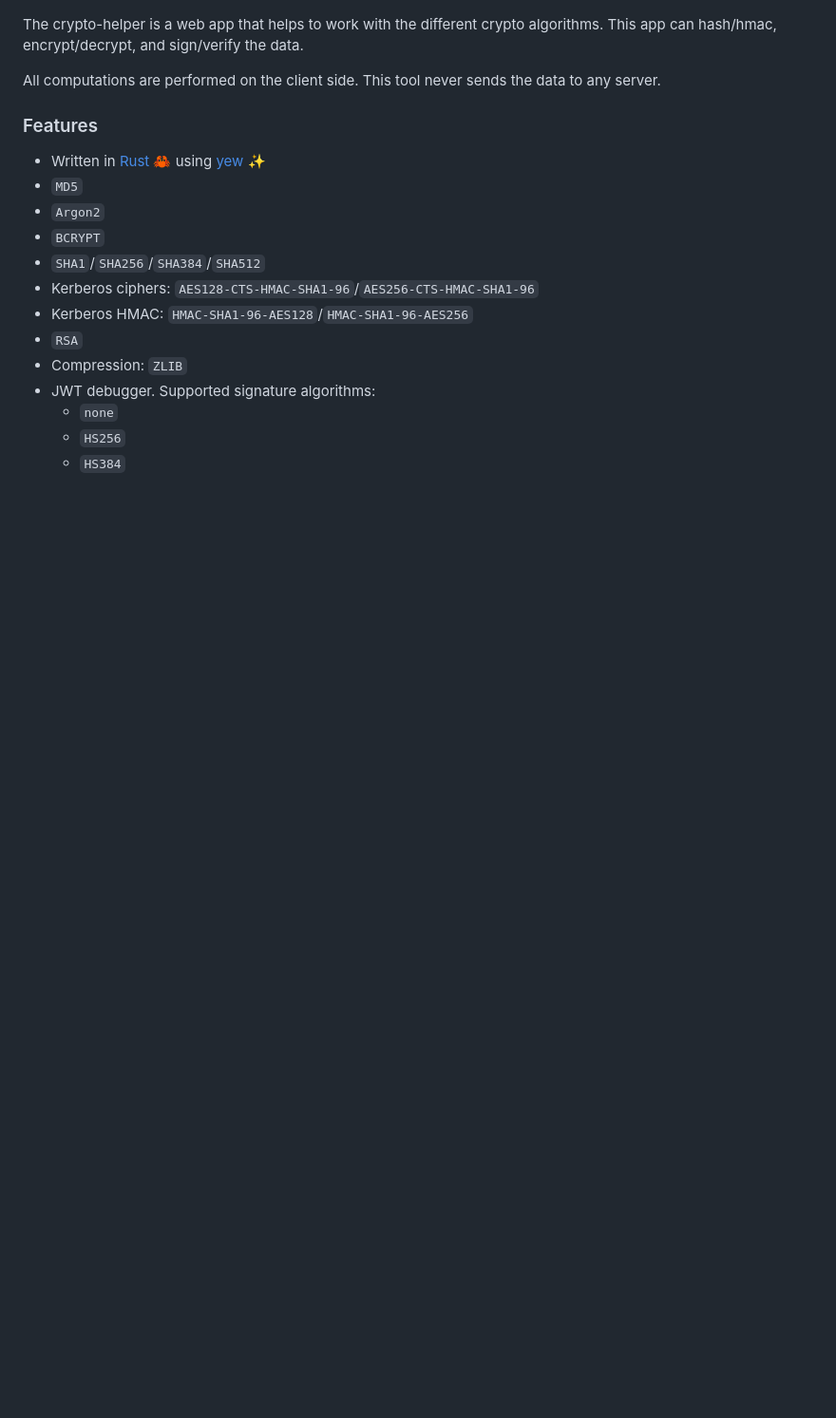
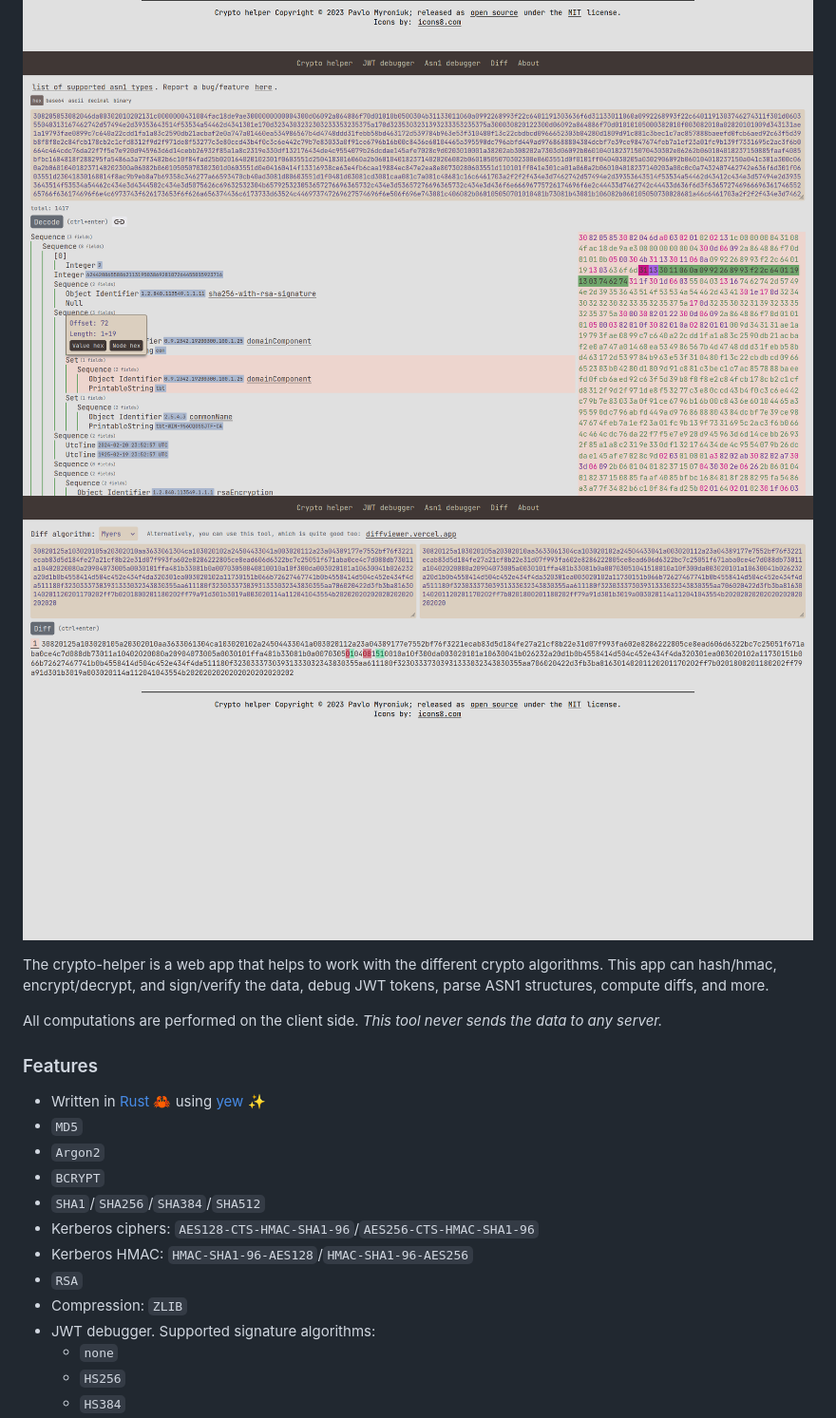
Before and after one commit to TheBestTvarynka/crypto-helper, a Markdown page: README.md, the part around one of its changes. Shown at 95% size. Drawn GitHub-style; pictures changed too: public/img/asn1.png (added), public/img/diff.png (added), public/img/jwt.png; blank space fills up the shorter version.

```diff
--- a/README.md
+++ b/README.md
@@ -19,8 +18,10 @@ Table of content:
 ![](/public/img/jwt.png)
+![](/public/img/asn1.png)
+![](/public/img/diff.png)
 
-The crypto-helper is a web app that helps to work with the different crypto algorithms. This app can hash/hmac, encrypt/decrypt, and sign/verify the data.
+The crypto-helper is a web app that helps to work with the different crypto algorithms. This app can hash/hmac, encrypt/decrypt, and sign/verify the data, debug JWT tokens, parse ASN1 structures, compute diffs, and more.
 
-All computations are performed on the client side. This tool never sends the data to any server.
+All computations are performed on the client side. _This tool never sends the data to any server._
 
 ### Features
 
```
Also changed, not shown: other parts of README.md (+5 -2 lines), public/img/crypto-helper.png (added), public/img/example.png (deleted), public/img/sha.png (deleted), 1 other file.
